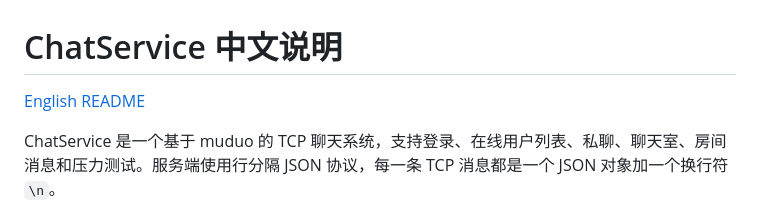
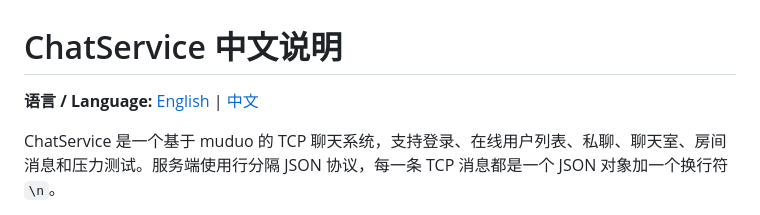
Before and after one commit to Aletheia06/ChatService, a Markdown page: README.zh-CN.md, the part around the change. Drawn GitHub-style.

Commit message:
Improve README language selector

```diff
--- a/README.zh-CN.md
+++ b/README.zh-CN.md
@@ -1,6 +1,6 @@
 # ChatService 中文说明
 
-[English README](README.md)
+**语言 / Language:** [English](README.md) | [中文](README.zh-CN.md)
 
 ChatService 是一个基于 muduo 的 TCP 聊天系统，支持登录、在线用户列表、私聊、聊天室、房间消息和压力测试。服务端使用行分隔 JSON 协议，每一条 TCP 消息都是一个 JSON 对象加一个换行符 `\n`。
 
```
Also changed, not shown: README.md (+1 -1 lines).
